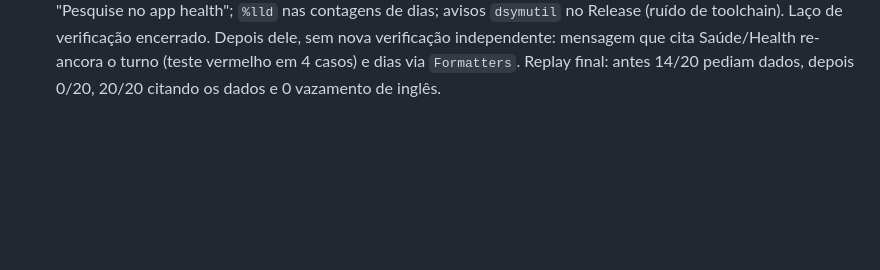
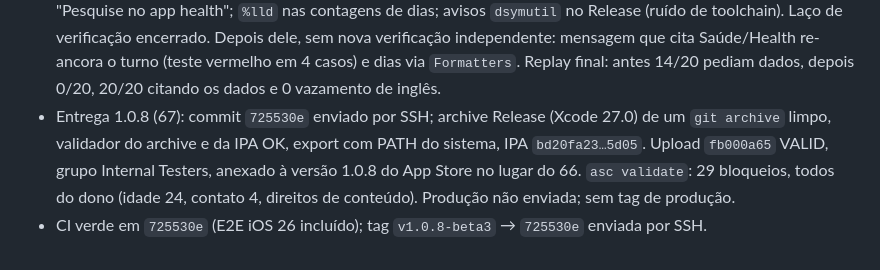
Before and after one commit to mneves75/ai-pedometer, a Markdown page: memory/2026-09-24.md, the part around the change. GitHub-like rendering; blank space fills up the shorter version.

```diff
--- a/memory/2026-09-24.md
+++ b/memory/2026-09-24.md
@@ -43,3 +43,8 @@
   toolchain). Laço de verificação encerrado. Depois dele, sem nova verificação independente: mensagem que cita
   Saúde/Health re-ancora o turno (teste vermelho em 4 casos) e dias via `Formatters`. Replay final: antes 14/20
   pediam dados, depois 0/20, 20/20 citando os dados e 0 vazamento de inglês.
+- Entrega 1.0.8 (67): commit `725530e` enviado por SSH; archive Release (Xcode 27.0) de um `git archive` limpo,
+  validador do archive e da IPA OK, export com PATH do sistema, IPA `bd20fa23…5d05`. Upload `fb000a65` VALID,
+  grupo Internal Testers, anexado à versão 1.0.8 do App Store no lugar do 66. `asc validate`: 29 bloqueios,
+  todos do dono (idade 24, contato 4, direitos de conteúdo). Produção não enviada; sem tag de produção.
+- CI verde em `725530e` (E2E iOS 26 incluído); tag `v1.0.8-beta3` → `725530e` enviada por SSH.
```
Also changed, not shown: MEMORY.md (+5 -0 lines).
